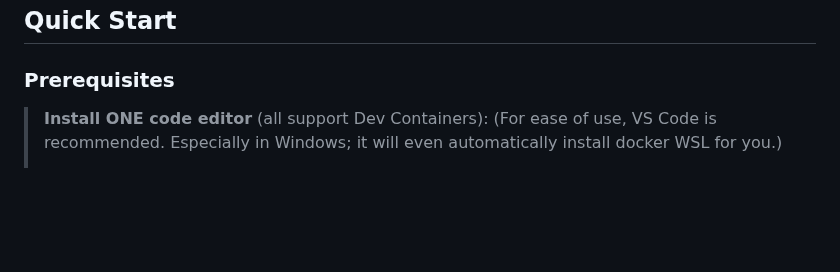
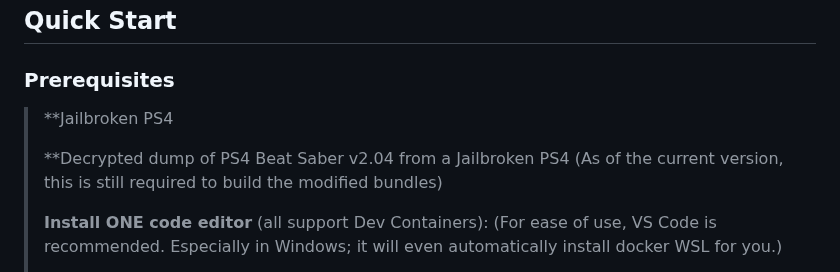
Before and after one commit to free5ty1e/BeatSaberPcCustomSongToPs4InstallConverter, a Markdown page: README.md, the part around the change. GitHub-like rendering; blank space fills up the shorter version.

Commit message:
Update README with prerequisites for PS4
Added prerequisites for building modified bundles.

```diff
--- a/README.md
+++ b/README.md
@@ -36,6 +36,11 @@ Fork it, rename it, strip it down or build on top — this is your base project.
 
 ### Prerequisites
 
+> **Jailbroken PS4
+>
+> **Decrypted dump of PS4 Beat Saber v2.04 from a Jailbroken PS4
+> (As of the current version, this is still required to build the modified bundles)
+>
 > **Install ONE code editor** (all support Dev Containers):
 > (For ease of use, VS Code is recommended. Especially in Windows; it will even automatically install docker WSL for you.)
 >
```
